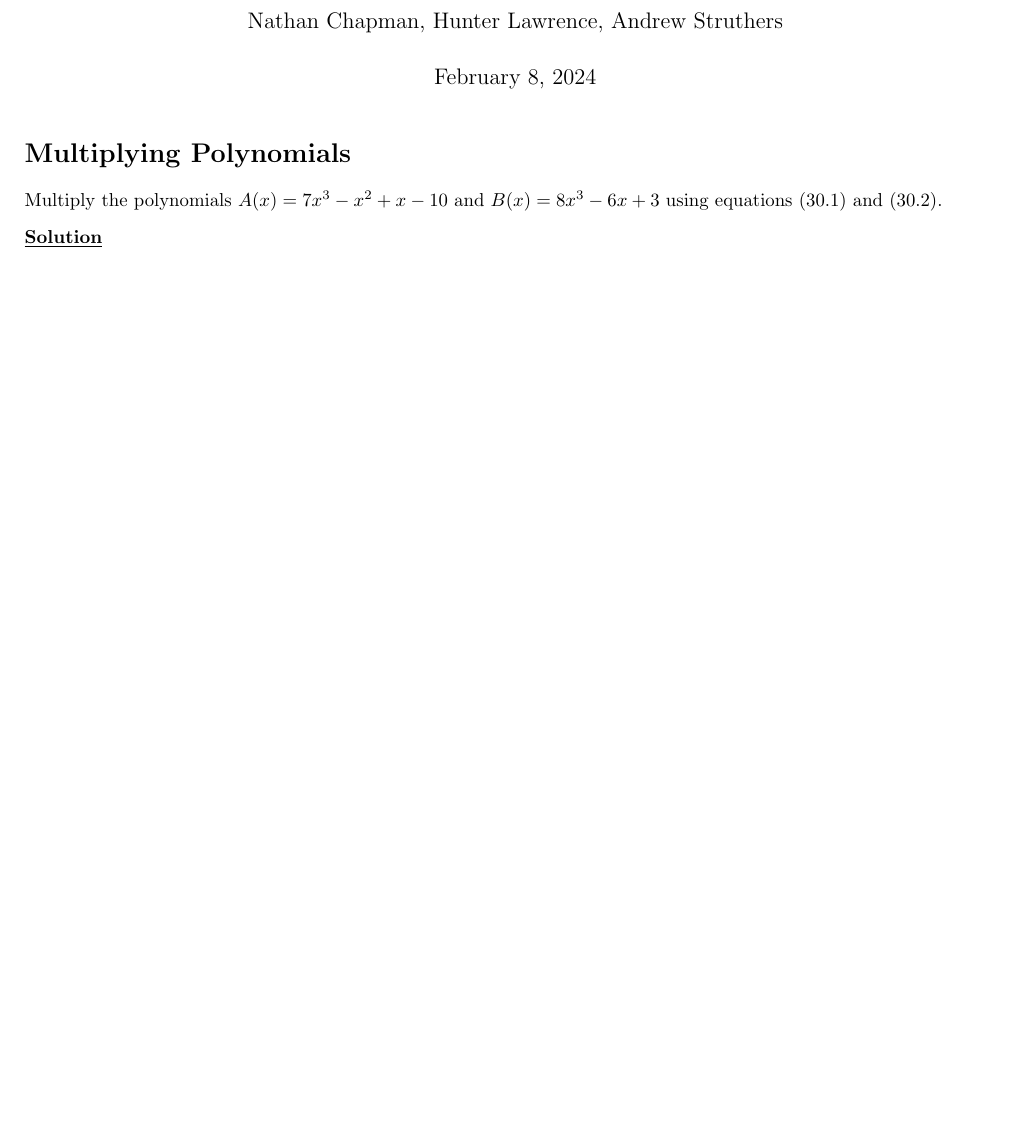
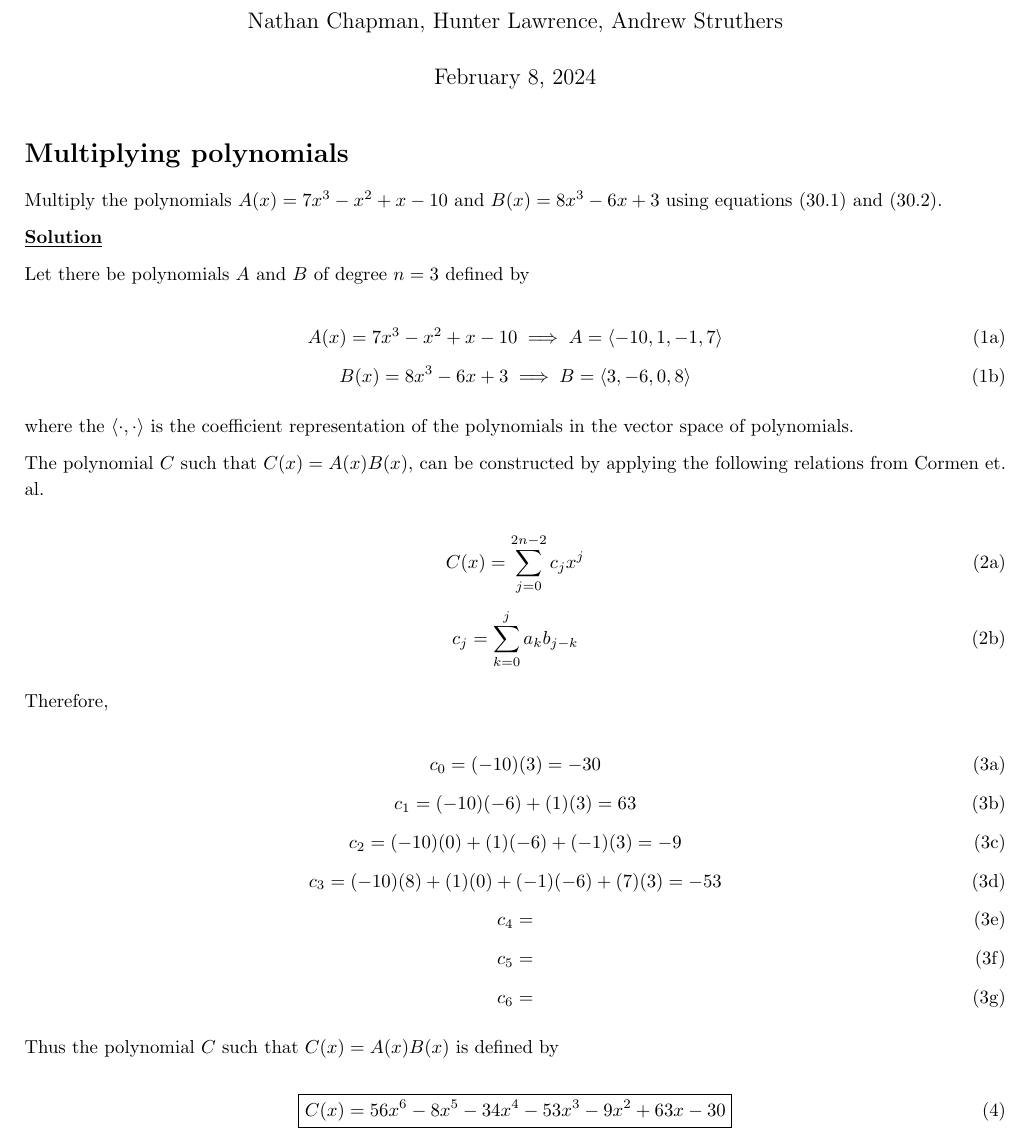
Before and after one commit to NonDairyNeutrino/algorithms, a LaTeX document (ass5/ass.tex): part of the page before the commit and part of page 1 of 2 after it, cut so that both start at the same text, the shorter picture padded with empty space. Compiled offline with pdfLaTeX.

Commit message:
mostly finish polynomial multiplication

```diff
--- a/ass5/ass.tex
+++ b/ass5/ass.tex
@@ -53,15 +53,67 @@ sorting=ynt
 
     \maketitle
 
-    \section*{Multiplying Polynomials}
+    \section*{Multiplying polynomials}
 
         Multiply the polynomials $A(x) = 7 x^3 - x^2 + x - 10$ and $B(x) = 8x^3 - 6x + 3$ using equations (30.1) and (30.2).
 
         \underline{\textbf{Solution}}
 
+        Let there be polynomials $A$ and $B$ of degree $n = 3$ defined by
 
+        \begin{subequations}
+            \begin{equation}
+                A(x) = 7 x^3 - x^2 + x - 10 \implies A = \langle -10, 1, -1, 7 \rangle
+            \end{equation}
+            \begin{equation}
+                B(x) = 8x^3 - 6x + 3 \implies B = \langle 3, -6, 0, 8\rangle
+            \end{equation}
+        \end{subequations}
 
+        where the $\langle \cdot, \cdot \rangle$ is the coefficient representation of the polynomials in the vector space of polynomials.
 
+        The polynomial $C$ such that $C(x) = A(x)B(x)$, can be constructed by applying the following relations from Cormen et. al.
+
+        \begin{subequations}
+            \begin{equation}
+                C(x) = \sum_{j = 0}^{2n - 2} c_j x^j
+            \end{equation}
+            \begin{equation}
+                c_j = \sum_{k = 0}^{j} a_k b_{j - k}
+            \end{equation}
+        \end{subequations}
+
+        Therefore,
+
+        \begin{subequations}
+            \begin{equation}
+                c_0 = (-10)(3) = -30
+            \end{equation}
+            \begin{equation}
+                c_1 = (-10)(-6) + (1)(3) = 63
+            \end{equation}
+            \begin{equation}
+                c_2 = (-10)(0) + (1)(-6) + (-1)(3) = -9
+            \end{equation}
+            \begin{equation}
+                c_3 = (-10)(8) + (1)(0) + (-1)(-6) + (7)(3) = -53
+            \end{equation}
+            \begin{equation}
+                c_4 =
+            \end{equation}
+            \begin{equation}
+                c_5 =
+            \end{equation}
+            \begin{equation}
+                c_6 =
+            \end{equation}
+        \end{subequations}
+
+        Thus the polynomial $C$ such that $C(x) = A(x)B(x)$ is defined by
+
+        \begin{equation}
+            \boxed{C(x) = 56 x^6-8 x^5-34 x^4-53 x^3-9 x^2+63 x-30}
+        \end{equation}
 
     \section*{$n$ degree polynomials need $n$ points}
 
```
